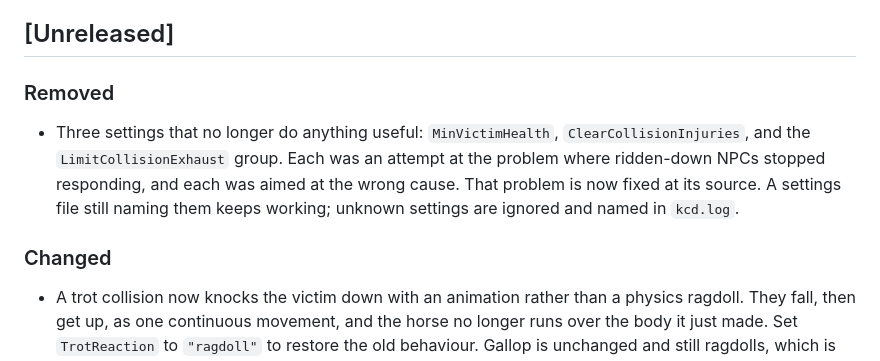
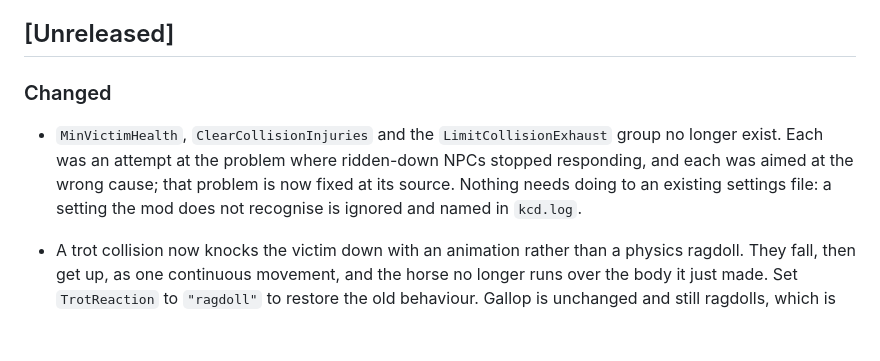
Before and after one commit to jrandall54/kcd-HorseCollisionMod, a Markdown page: CHANGELOG.md, the part around the change. Drawn GitHub-style; blank space fills up the shorter version.

Commit message:
docs: record the removed settings as a change, not a removal
version_check derives a major from a Removed section, and this is not
one. No player has to redo their configuration: a setting the mod does
not recognise is ignored and named in kcd.log, so a customised file
carrying the old keys keeps working untouched. That is the changelog's
own test for a major change and this fails it.

The next release is 3.1.0.

```diff
--- a/CHANGELOG.md
+++ b/CHANGELOG.md
@@ -16,15 +16,13 @@ sections and refuses a release built at any other number.
 
 ## [Unreleased]
 
-### Removed
+### Changed
 
-- Three settings that no longer do anything useful: `MinVictimHealth`,
-  `ClearCollisionInjuries`, and the `LimitCollisionExhaust` group. Each was an
-  attempt at the problem where ridden-down NPCs stopped responding, and each was
-  aimed at the wrong cause. That problem is now fixed at its source. A settings file still naming them keeps working; unknown
-  settings are ignored and named in `kcd.log`.
-
-### Changed
+- `MinVictimHealth`, `ClearCollisionInjuries` and the `LimitCollisionExhaust` group
+  no longer exist. Each was an attempt at the problem where ridden-down NPCs
+  stopped responding, and each was aimed at the wrong cause; that problem is
+  now fixed at its source. Nothing needs doing to an existing settings file: a
+  setting the mod does not recognise is ignored and named in `kcd.log`.
 
 - A trot collision now knocks the victim down with an animation rather than a
   physics ragdoll. They fall, then get up, as one continuous movement, and the
```
